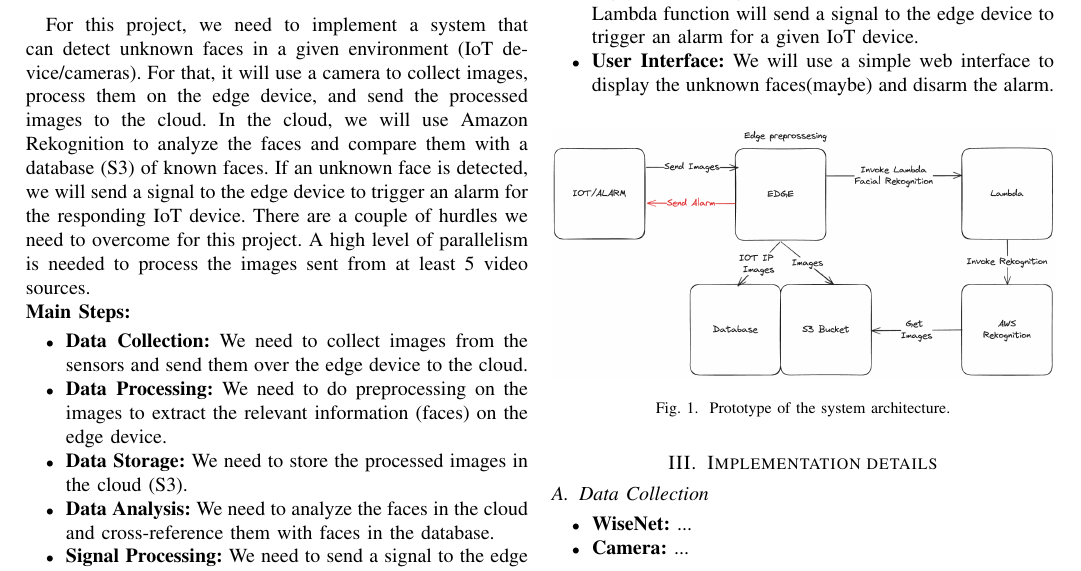
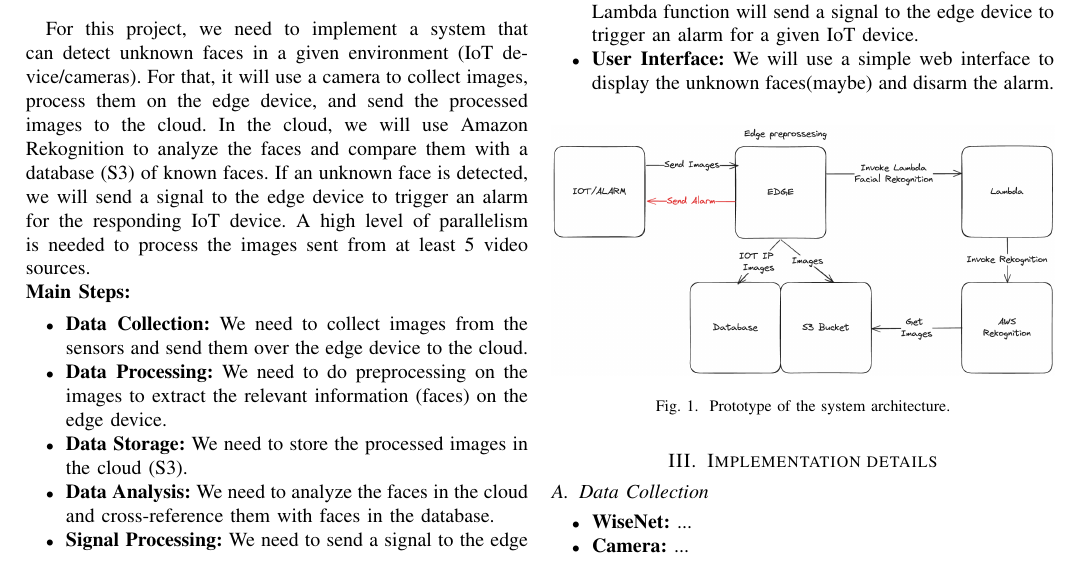
Before and after one commit to FabioPlunser/TheObservatory, a LaTeX paper (Report/report_Plunser_Barbist_Gruber.tex): part of the page, cut so that both start at the same text. Compiled offline with pdfLaTeX; a missing font is replaced by an installed copy or a similar font; a LaTeX package or settings file that is missing is left out.

Commit message:
Removed a line in intro

```diff
--- a/Report/report_Plunser_Barbist_Gruber.tex
+++ b/Report/report_Plunser_Barbist_Gruber.tex
@@ -27,8 +27,7 @@ For this project, we need to implement a system that can detect unknown faces in
 For that, it will use a camera to collect images, process them on the edge device, and send the processed images to the cloud.
 In the cloud, we will use Amazon Rekognition to analyze the faces and compare them with a database (S3) of known faces.
 If an unknown face is detected, we will send a signal to the edge device to trigger an alarm for the responding IoT device.
-There are a couple of hurdles we need to overcome for this project. A high level of parallelism is needed to process the
-images sent from at least 5 video sources.
+A high level of parallelism is needed to process the images sent from at least 5 video sources.
 \\
 \textbf{Main Steps:}
 \begin{itemize}
```
